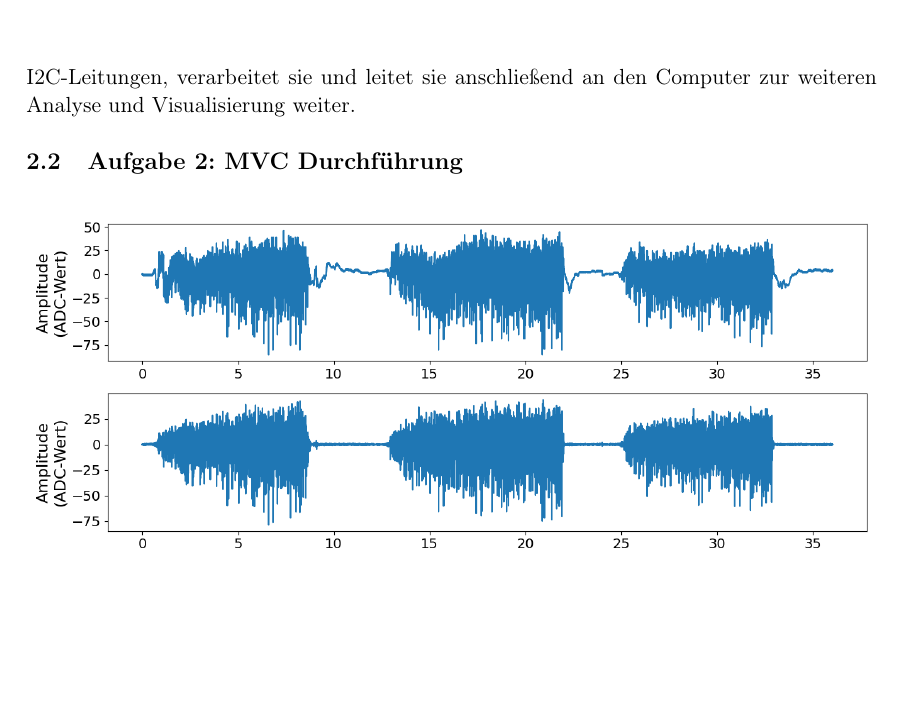
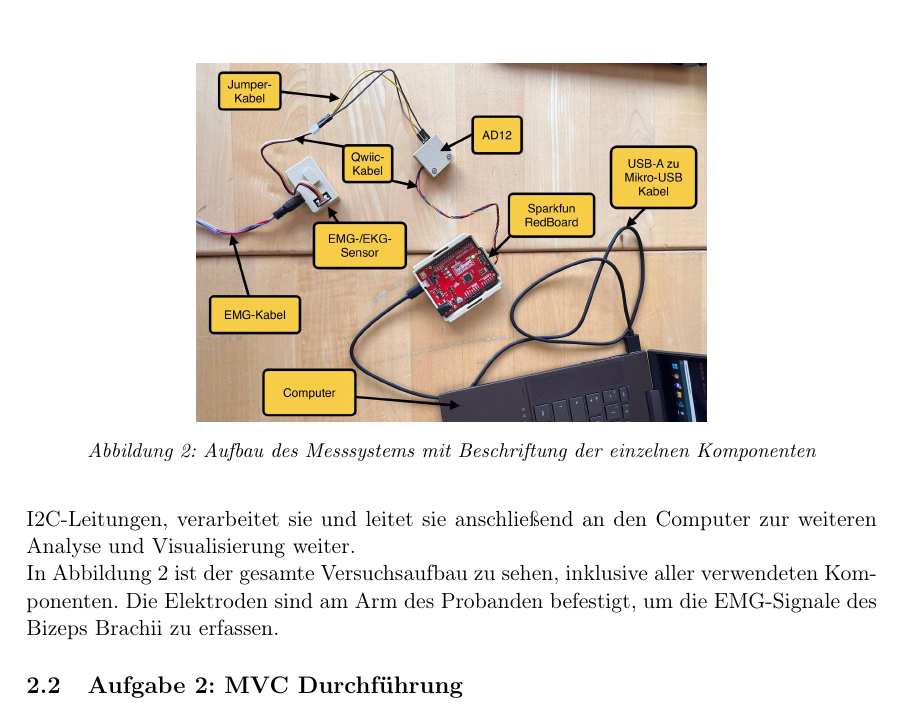
Before and after one commit to MaierElias/Labor_Biosignalverarbeitung, a LaTeX document (Bericht3_Biosignalverarbeitung/LAB3.tex, which reads Bericht3_Biosignalverarbeitung/sections/2-execution.tex): part of page 5 of 12, cut at the place of the change, the shorter picture padded with empty space. Compiled offline with pdfLaTeX; a LaTeX package or settings file that is missing is left out.

Commit message:
added picture of labeled components

```diff
--- a/Bericht3_Biosignalverarbeitung/sections/2-execution.tex
+++ b/Bericht3_Biosignalverarbeitung/sections/2-execution.tex
@@ -38,10 +38,20 @@ Die verwendeten Komponenten sind in Tabelle \ref{tab:verwendete_komponenten} auf
   \label{tab:verwendete_komponenten}
 \end{table}
 
+\begin{figure}[ht]
+    \centering
+    \includegraphics[width=0.6\textwidth]{figures/components_labeled.jpeg}
+    \caption{Aufbau des Messsystems mit Beschriftung der einzelnen Komponenten}
+    \label{fig:versuchsaufbau_lab3}
+\end{figure}
+
 Zwischen dem Arduino und dem EMG-Sensor über das Qwicc Kabel wird das I2C (Inter-Integrated Circuit) Kommunikationsprotokoll verwendet. I2C ist ein serielles Kommunikationsprotokoll, das es ermöglicht,
 Daten zwischen mehreren integrierten Schaltkreisen (ICs) über nur zwei Leitungen zu übertragen: eine für die Daten (SDA) und eine für den Takt (SCL).
 I2C wurde auf eine Baudrate von 500000 bps eingestellt, um eine ausreichend schnelle Datenübertragung zu gewährleisten.
 Der Arduino empfängt die Daten über die I2C-Leitungen, verarbeitet sie und leitet sie anschließend an den Computer zur weiteren Analyse und Visualisierung weiter.
+\newline
+In Abbildung \ref{fig:versuchsaufbau_lab3} ist der gesamte Versuchsaufbau zu sehen, inklusive aller
+verwendeten Komponenten. Die Elektroden sind am Arm des Probanden befestigt, um die EMG-Signale des Bizeps Brachii zu erfassen.
 
 
 \subsection{Aufgabe 2: MVC Durchführung}
```
